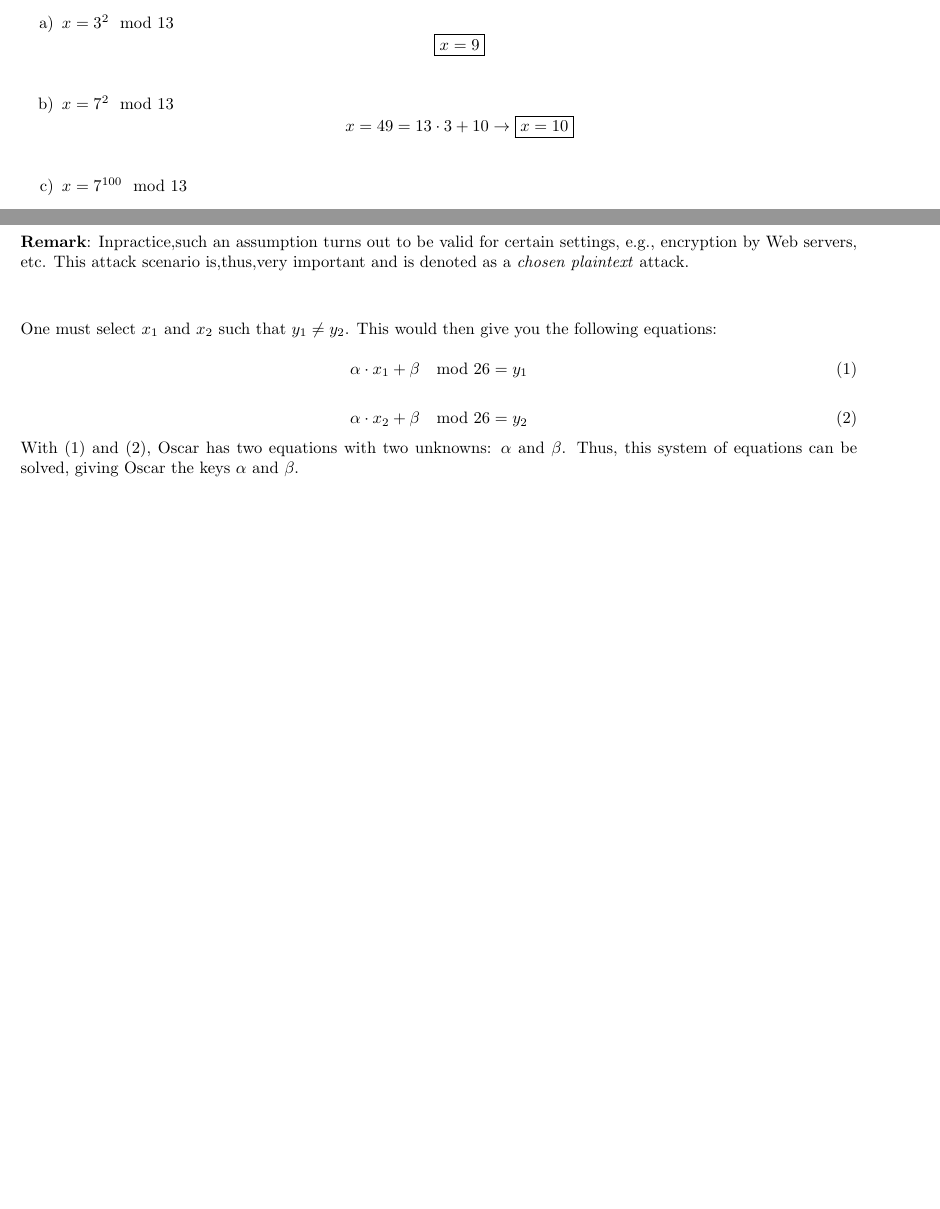
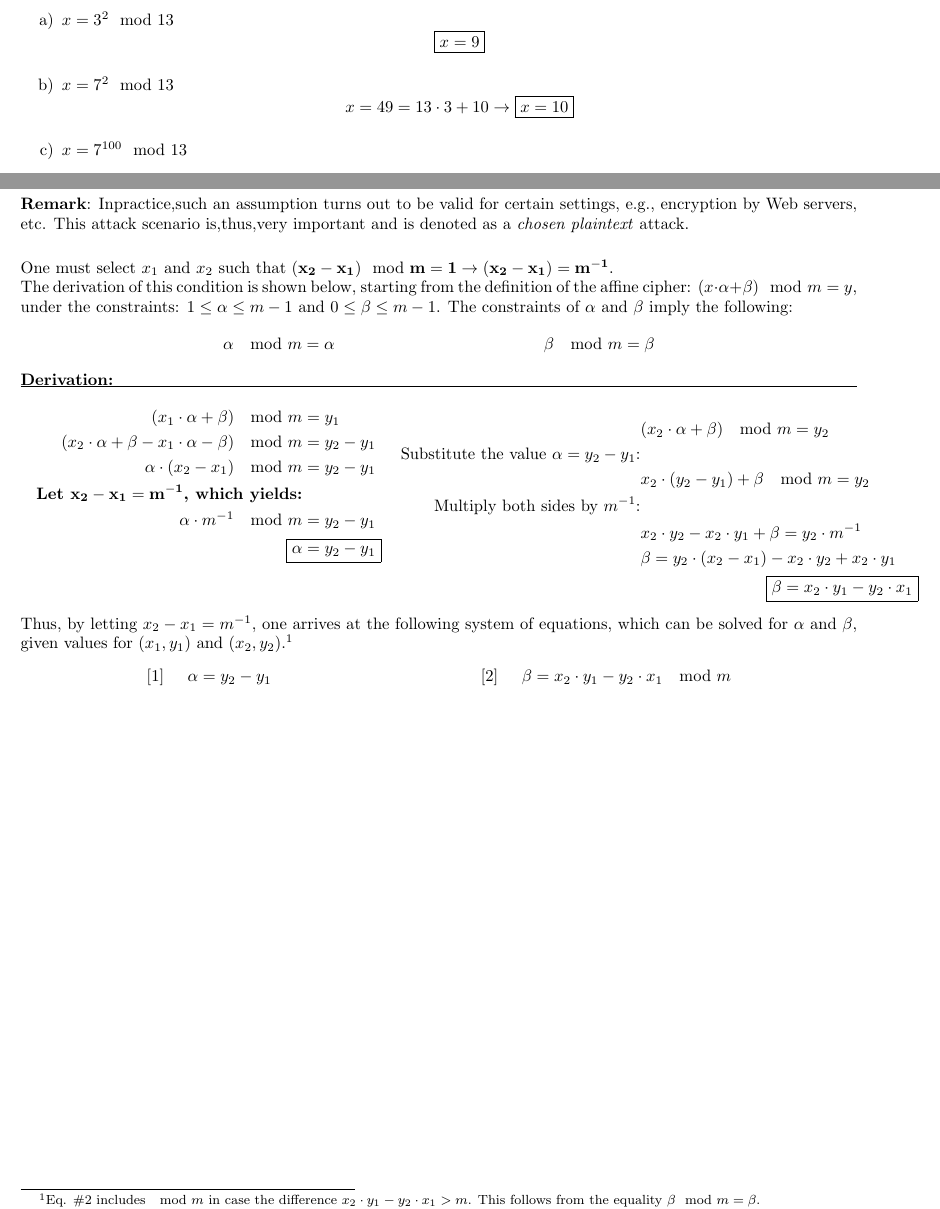
Before and after one commit to MHayden18/DataSecurity, a LaTeX problem sheet (Assignments/HW1/HW1_Hayden.tex): two parts of pages 3 and 4 of 5 before the commit and two parts of pages 3 and 5 of 6 after it, joined at a grey line, cut so that both start at the same text, the shorter picture padded with empty space. Compiled offline with pdfLaTeX.

Commit message:
Finished up HW1 and proof of final problem

```diff
--- a/Assignments/HW1/HW1_Hayden.tex
+++ b/Assignments/HW1/HW1_Hayden.tex
@@ -2,6 +2,8 @@
 \usepackage{graphicx}
 \usepackage{alltt}
 \usepackage{amsmath}
+\usepackage{mathtools}
+\usepackage{cancel}
 \usepackage{amsfonts}
 \usepackage{bigstrut}
 \usepackage{enumerate}
@@ -186,7 +188,7 @@ semi & htbx & 15 \\ \hline
 
 
 \begin{enumerate}
-  \setlength{\itemsep}{20pt}%
+  \setlength{\itemsep}{10pt}%
   \item[a)]  $x = 3^2 \mod 13$
   $$ \boxed{x = 9} $$
 
@@ -234,21 +237,49 @@ I utilized a python script to solve this problem, and the code I wrote is includ
 \subsection{[25 Points] In an attack scenario, we assume that the attacker Oscar manages somehow to provide Alice with a few pieces of plaintext that she encrypts.Show how Oscar can break the affine cipher by using two pairs of plaintext-ciphertext, $(x_1 ,y_1)$ and $(x_2 ,y_2)$. What is the condition for choosing $x_1$ and $x_2$?}
 
 \textbf{Remark}:  Inpractice,such an assumption turns out to be valid for certain settings, e.g., encryption by Web servers, etc. This attack scenario is,thus,very important and is denoted as a \emph{chosen plaintext} attack.
-\vspace{1cm}
+\vspace{.5 cm}
 
-One must select $x_1$ and $x_2$ such that $y_1 \neq y_2$.
-This would then give you the following equations:
+One must select $x_1$ and $x_2$ such that $\mathbf{(x_2 - x_1) \mod m = 1 \rightarrow (x_2 - x_1) = m^{-1}}$.
 
-\begin{equation}
-\label{Eq1}
-\alpha \cdot x_1 + \beta \mod 26 = y_1
-\end{equation}
+The derivation of this condition is shown below, starting from the definition of the affine cipher: $(x \cdot \alpha + \beta) \mod m = y$, under the constraints: $1 \leq \alpha \leq m-1$ and $0 \leq \beta \leq m-1$.
+The constraints of $\alpha$ and $\beta$ imply the following:
+\begin{align*}
+\alpha \mod m = \alpha \hspace{.25\textwidth} \beta \mod m = \beta
+\end{align*}
 
-\begin{equation}
-\label{Eq2}
-\alpha \cdot x_2 + \beta \mod 26 = y_2
-\end{equation}
-With (1) and (2), Oscar has two equations with two unknowns: $\alpha$ and $\beta$. Thus, this system of equations can be solved, giving Oscar the keys $\alpha$ and $\beta$.
+\noindent \textbf{Derivation:}
+\hrule
+
+\begin{minipage}{.45\textwidth} %
+ \begin{align*}
+(x_1 \cdot \alpha + \beta) \mod m &= y_1 \\
+(x_2 \cdot \alpha + \beta - x_1 \cdot \alpha - \beta) \mod m &= y_2 - y_1 \\
+ \alpha \cdot (x_2 - x_1) \mod m &= y_2 - y_1 \\
+\text{\textbf{Let $\mathbf{x_2-x_1 = m^{-1}}$, which yields:}}\\
+  \alpha \cdot m^{-1} \mod m &= y_2 - y_1 \\
+  \Aboxed{\alpha &= y_2 - y_1}  \\
+  \\
+\end{align*}
+\end{minipage} %
+\begin{minipage}{.5\textwidth}
+\begin{align*}
+&(x_2 \cdot \alpha + \beta) \mod m = y_2 \\
+\text{Substitute the value $\alpha = y_2-y_1$:} & \\
+&x_2 \cdot (y_2 - y_1) + \beta \mod m = y_2 \\
+\text{Multiply both sides by $m^{-1}$:} & \\
+& x_2 \cdot y_2 - x_2 \cdot y_1 + \beta = y_2 \cdot m^{-1} \\
+& \beta = y_2 \cdot (x_2 - x_1) - x_2 \cdot y_2 + x_2 \cdot y_1  \\
+& \Aboxed{\beta = x_2 \cdot y_1 - y_2 \cdot x_1 }
+\end{align*}
+\end{minipage}
+
+
+Thus, by letting $x_2-x_1 = m^{-1}$, one arrives at the following system of equations, which can be solved for $\alpha$ and $\beta$, given values for $(x_1, y_1)$ and $(x_2, y_2)$.\footnote{Eq. \#2 includes $\mod m$ in case the difference $x_2 \cdot y_1 - y_2 \cdot x_1 > m$.  This follows from the equality $\beta \mod m = \beta$.}
+
+\vspace{-.5 cm}
+\begin{align*}
+[1] \hspace{.5cm} \alpha = y_2 - y_1 \hspace{.25\textwidth} [2] \hspace{.5cm}\beta = x_2 \cdot y_1 - y_2 \cdot x_1 \mod m
+\end{align*}
 
 \newpage
 \subsection*{Appendix A:  Python Script}
```
Also changed, not shown: Assignments/HW1/HW1_Hayden.tex (3 more changed lines), 1 other file.
